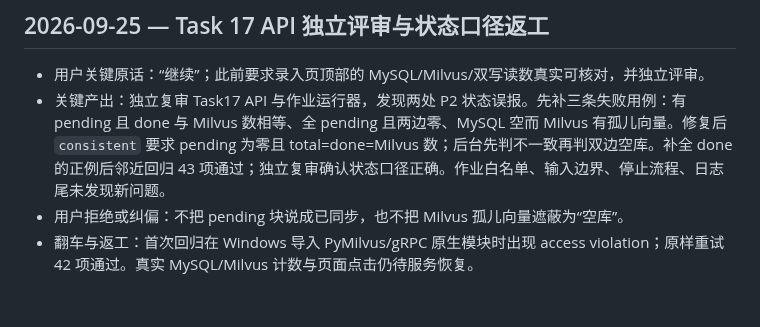
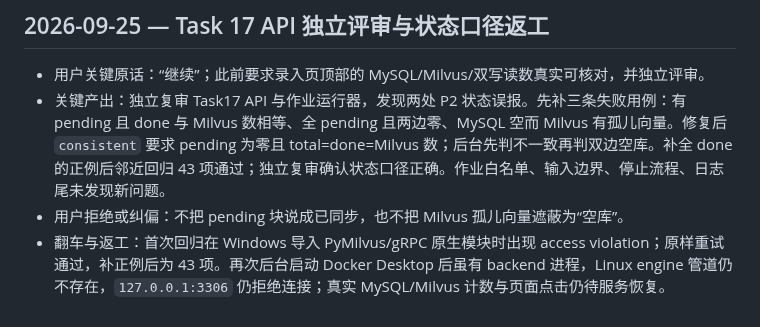
Before and after one commit to hannnz1/PetShop_Helper, a Markdown page: dev-notes/ch03.md, the part around the change. GitHub-like rendering.

Commit message:
docs(ch03): record Docker restart and outstanding integration gate

```diff
--- a/dev-notes/ch03.md
+++ b/dev-notes/ch03.md
@@ -208,4 +208,4 @@
 - 用户关键原话：“继续”；此前要求录入页顶部的 MySQL/Milvus/双写读数真实可核对，并独立评审。
 - 关键产出：独立复审 Task17 API 与作业运行器，发现两处 P2 状态误报。先补三条失败用例：有 pending 且 done 与 Milvus 数相等、全 pending 且两边零、MySQL 空而 Milvus 有孤儿向量。修复后 `consistent` 要求 pending 为零且 total=done=Milvus 数；后台先判不一致再判双边空库。补全 done 的正例后邻近回归 43 项通过；独立复审确认状态口径正确。作业白名单、输入边界、停止流程、日志尾未发现新问题。
 - 用户拒绝或纠偏：不把 pending 块说成已同步，也不把 Milvus 孤儿向量遮蔽为“空库”。
-- 翻车与返工：首次回归在 Windows 导入 PyMilvus/gRPC 原生模块时出现 access violation；原样重试 42 项通过。真实 MySQL/Milvus 计数与页面点击仍待服务恢复。
+- 翻车与返工：首次回归在 Windows 导入 PyMilvus/gRPC 原生模块时出现 access violation；原样重试通过，补正例后为 43 项。再次后台启动 Docker Desktop 后虽有 backend 进程，Linux engine 管道仍不存在，`127.0.0.1:3306` 仍拒绝连接；真实 MySQL/Milvus 计数与页面点击仍待服务恢复。
```
